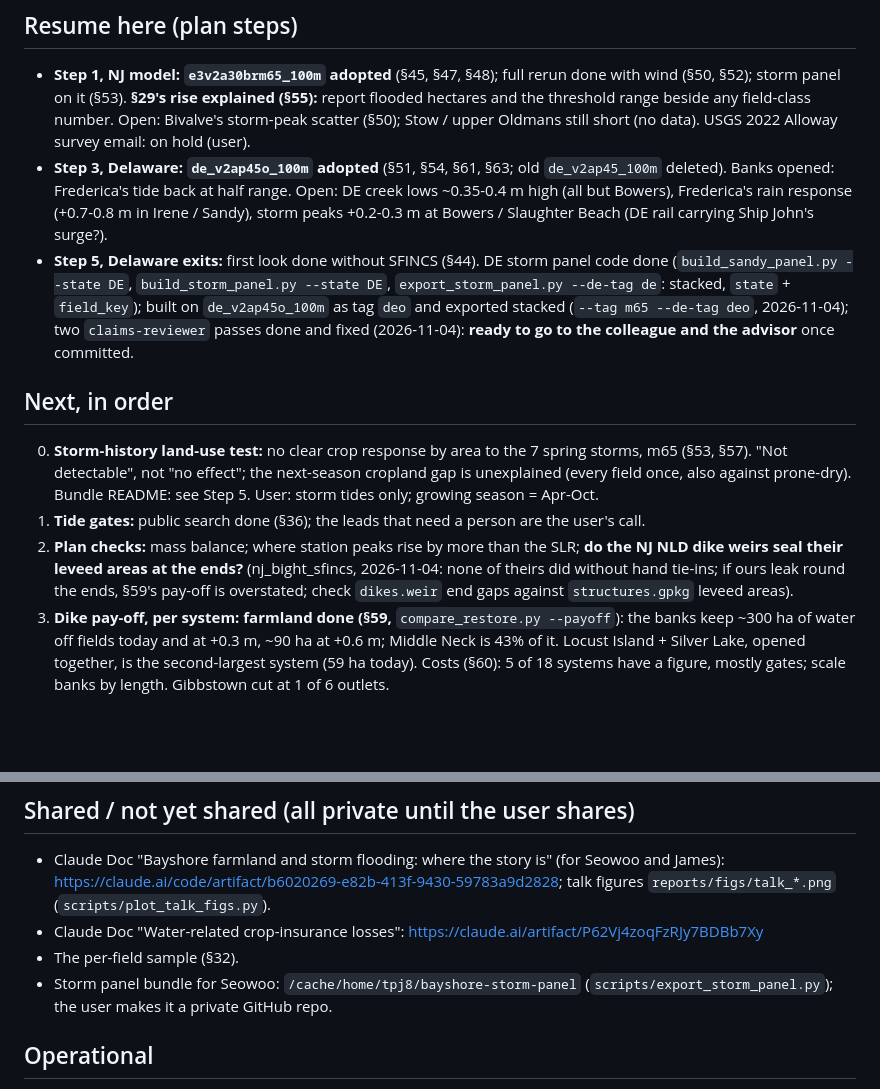
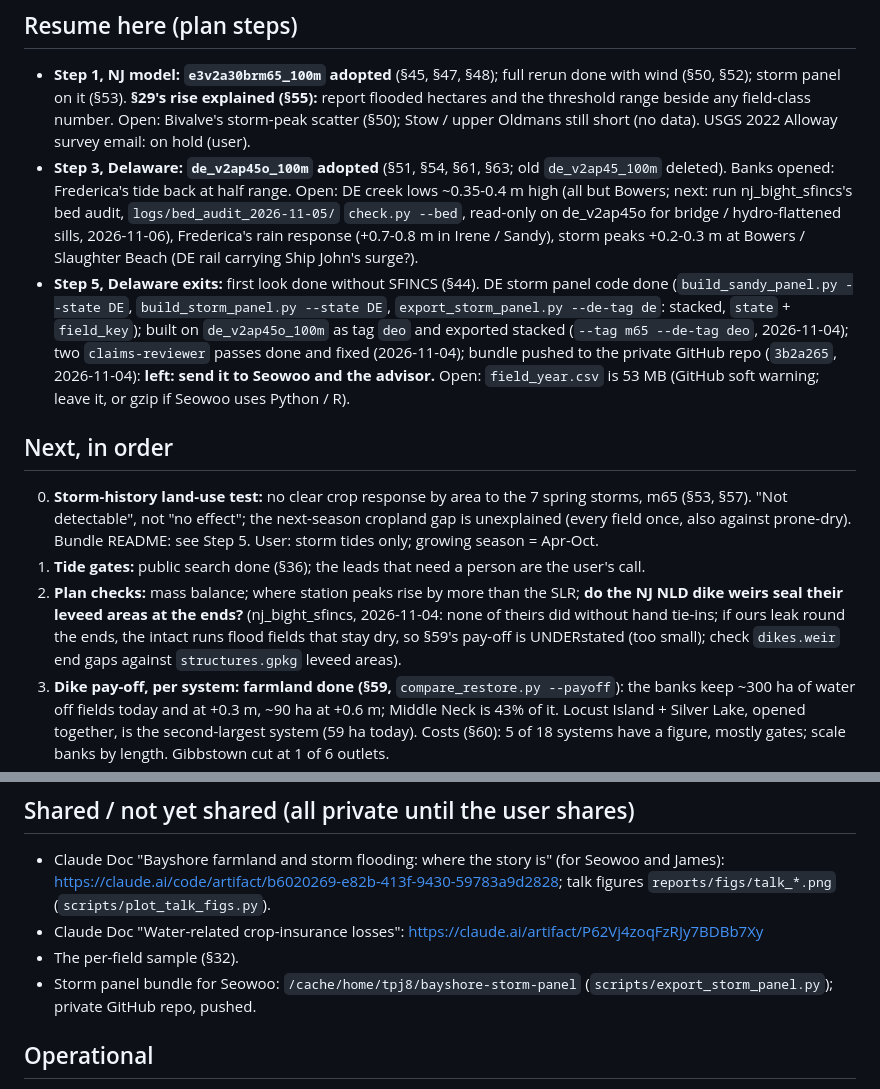
Before and after one commit to tyfolino/sfincs-nj-agri, a Markdown page: docs/STATUS.md, 2 parts joined by grey strips. GitHub-like rendering; blank space fills up the shorter version.

```diff
--- a/docs/STATUS.md
+++ b/docs/STATUS.md
@@ -18,12 +18,14 @@ result holds on 2008-23). Plan: `~/.claude/plans/no-need-to-draft-idempotent-gob
   threshold range beside any field-class number. Open: Bivalve's storm-peak scatter (§50); Stow / upper
   Oldmans still short (no data). USGS 2022 Alloway survey email: on hold (user).
 - **Step 3, Delaware: `de_v2ap45o_100m` adopted** (§51, §54, §61, §63; old `de_v2ap45_100m` deleted). Banks opened:
-  Frederica's tide back at half range. Open: DE creek lows ~0.35-0.4 m high (all but Bowers), Frederica's rain response
+  Frederica's tide back at half range. Open: DE creek lows ~0.35-0.4 m high (all but Bowers; next: run nj_bight_sfincs's bed audit, `logs/bed_audit_2026-11-05/` `check.py --bed`, read-only on de_v2ap45o for bridge / hydro-flattened sills, 2026-11-06), Frederica's rain response
   (+0.7-0.8 m in Irene / Sandy), storm peaks +0.2-0.3 m at Bowers / Slaughter Beach (DE rail carrying Ship John's surge?).
 - **Step 5, Delaware exits:** first look done without SFINCS (§44). DE storm panel code done (`build_sandy_panel.py
   --state DE`, `build_storm_panel.py --state DE`, `export_storm_panel.py --de-tag de`: stacked, `state` + `field_key`);
   built on `de_v2ap45o_100m` as tag `deo` and exported stacked (`--tag m65 --de-tag deo`, 2026-11-04);
-  two `claims-reviewer` passes done and fixed (2026-11-04): **ready to go to the colleague and the advisor** once committed.
+  two `claims-reviewer` passes done and fixed (2026-11-04); bundle pushed to the private GitHub repo (`3b2a265`,
+  2026-11-04): **left: send it to Seowoo and the advisor.** Open: `field_year.csv` is 53 MB (GitHub soft warning;
+  leave it, or gzip if Seowoo uses Python / R).
 
 ## Next, in order
 0. **Storm-history land-use test:** no clear crop response by area to the 7 spring storms, m65 (§53, §57). "Not
@@ -32,7 +34,7 @@ result holds on 2008-23). Plan: `~/.claude/plans/no-need-to-draft-idempotent-gob
 1. **Tide gates:** public search done (§36); the leads that need a person are the user's call.
 2. **Plan checks:** mass balance; where station peaks rise by more than the SLR; **do the NJ NLD dike weirs seal their
    leveed areas at the ends?** (nj_bight_sfincs, 2026-11-04: none of theirs did without hand tie-ins; if ours leak round
-   the ends, §59's pay-off is overstated; check `dikes.weir` end gaps against `structures.gpkg` leveed areas).
+   the ends, the intact runs flood fields that stay dry, so §59's pay-off is UNDERstated (too small); check `dikes.weir` end gaps against `structures.gpkg` leveed areas).
 3. **Dike pay-off, per system: farmland done (§59,** `compare_restore.py --payoff`): the banks keep ~300 ha
    of water off fields today and at +0.3 m, ~90 ha at +0.6 m; Middle Neck is 43% of it. Locust Island + Silver Lake,
    opened together, is the second-largest system (59 ha today). Costs (§60): 5 of 18 systems have a figure, mostly gates;
@@ -56,7 +58,7 @@ result holds on 2008-23). Plan: `~/.claude/plans/no-need-to-draft-idempotent-gob
 - Claude Doc "Water-related crop-insurance losses": https://claude.ai/artifact/P62Vj4zoqFzRJy7BDBb7Xy
 - The per-field sample (§32).
 - Storm panel bundle for Seowoo: `/cache/home/tpj8/bayshore-storm-panel`
-  (`scripts/export_storm_panel.py`); the user makes it a private GitHub repo.
+  (`scripts/export_storm_panel.py`); private GitHub repo, pushed.
 
 ## Operational
 - **Amarel maintenance 11-10/11:** no model builds in that window. nj_bight_sfincs moves its data then and will message
```
Also changed, not shown: reports/dike_seal_e3v2a30brm65_100m.md (added, +24 -0 lines), reports/storm_gauges_de_v2ap45o_100m_m70_wind.md (added, +50 -0 lines), reports/figs/storm_gauges_de_v2ap45o_100m_m70_wind.png (added), 6 other files.
